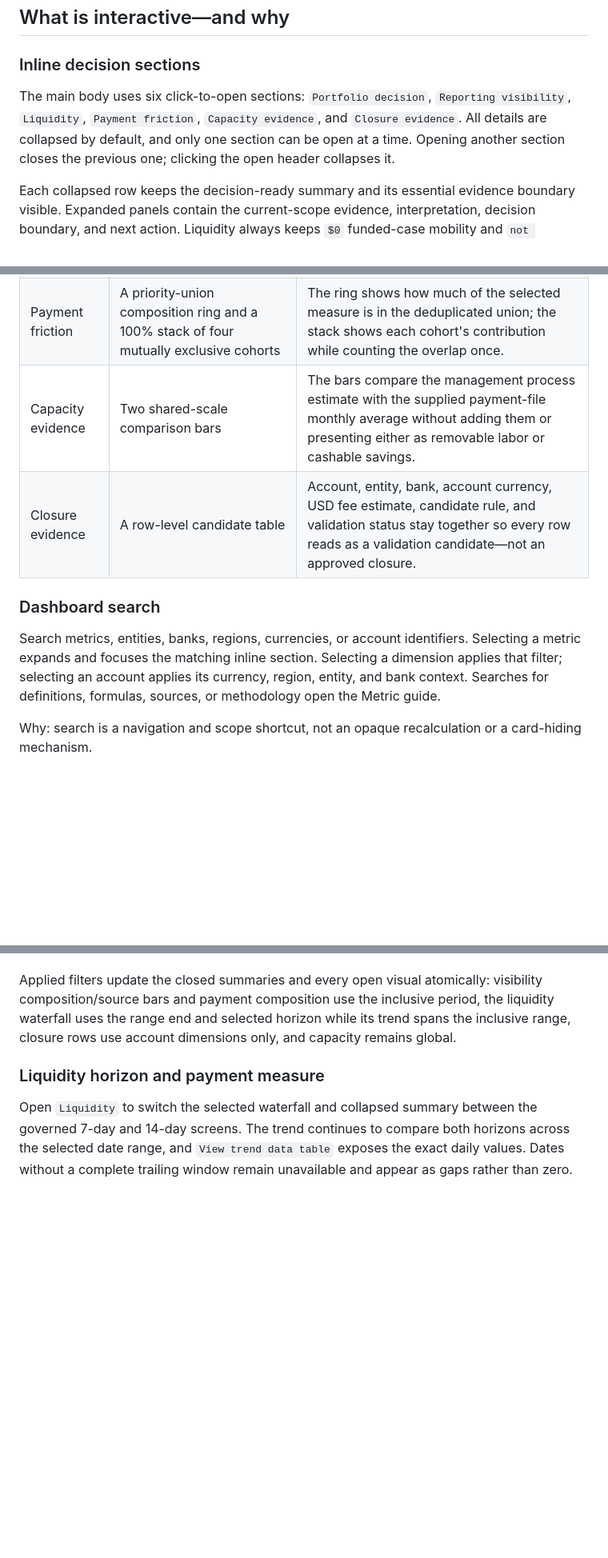
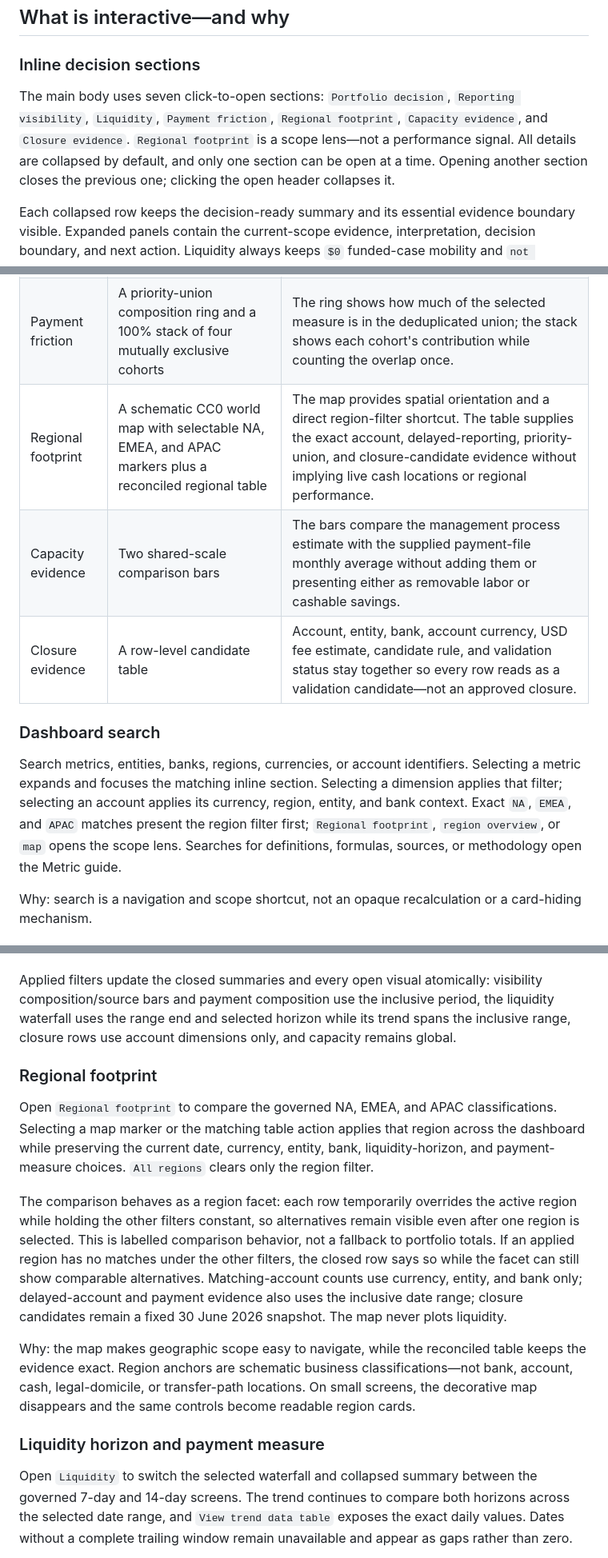
Before and after one commit to bakerzhan0404-zbh/project-northstar, a Markdown page: dashboard/README.md, 3 parts joined by grey strips. Shown at 80% size. Rendered like a GitHub page; blank space fills up the shorter version.

Commit message:
Document regional dashboard scope lens

```diff
--- a/dashboard/README.md
+++ b/dashboard/README.md
@@ -19,7 +19,7 @@ The dashboard is intentionally local and has not been deployed or pushed.
 
 ### Inline decision sections
 
-The main body uses six click-to-open sections: `Portfolio decision`, `Reporting visibility`, `Liquidity`, `Payment friction`, `Capacity evidence`, and `Closure evidence`. All details are collapsed by default, and only one section can be open at a time. Opening another section closes the previous one; clicking the open header collapses it.
+The main body uses seven click-to-open sections: `Portfolio decision`, `Reporting visibility`, `Liquidity`, `Payment friction`, `Regional footprint`, `Capacity evidence`, and `Closure evidence`. `Regional footprint` is a scope lens—not a performance signal. All details are collapsed by default, and only one section can be open at a time. Opening another section closes the previous one; clicking the open header collapses it.
 
 Each collapsed row keeps the decision-ready summary and its essential evidence boundary visible. Expanded panels contain the current-scope evidence, interpretation, decision boundary, and next action. Liquidity always keeps `$0` funded-case mobility and `not established` visible; capacity always remains labelled as an enterprise-global management estimate to which filters do not apply.
 
@@ -35,12 +35,13 @@ Reference-inspired visuals appear only after a section is opened. They translate
 | Reporting visibility | A selected-account composition ring and reporting-method exposure bars | The ring shows delayed and same-day parts of the selected account population; the bars show where source exposure sits. Both describe composition, not target attainment. |
 | Liquidity | A selected-horizon account-floor waterfall, unfilled 7-day/14-day screen lines, and an exact-value table | The waterfall makes the governed construction auditable. The lines show modeled sensitivity across supplied dates—not a forecast, surplus-cash series, or transfer authorization. |
 | Payment friction | A priority-union composition ring and a 100% stack of four mutually exclusive cohorts | The ring shows how much of the selected measure is in the deduplicated union; the stack shows each cohort's contribution while counting the overlap once. |
+| Regional footprint | A schematic CC0 world map with selectable NA, EMEA, and APAC markers plus a reconciled regional table | The map provides spatial orientation and a direct region-filter shortcut. The table supplies the exact account, delayed-reporting, priority-union, and closure-candidate evidence without implying live cash locations or regional performance. |
 | Capacity evidence | Two shared-scale comparison bars | The bars compare the management process estimate with the supplied payment-file monthly average without adding them or presenting either as removable labor or cashable savings. |
 | Closure evidence | A row-level candidate table | Account, entity, bank, account currency, USD fee estimate, candidate rule, and validation status stay together so every row reads as a validation candidate—not an approved closure. |
 
 ### Dashboard search
 
-Search metrics, entities, banks, regions, currencies, or account identifiers. Selecting a metric expands and focuses the matching inline section. Selecting a dimension applies that filter; selecting an account applies its currency, region, entity, and bank context. Searches for definitions, formulas, sources, or methodology open the Metric guide.
+Search metrics, entities, banks, regions, currencies, or account identifiers. Selecting a metric expands and focuses the matching inline section. Selecting a dimension applies that filter; selecting an account applies its currency, region, entity, and bank context. Exact `NA`, `EMEA`, and `APAC` matches present the region filter first; `Regional footprint`, `region overview`, or `map` opens the scope lens. Searches for definitions, formulas, sources, or methodology open the Metric guide.
 
 Why: search is a navigation and scope shortcut, not an opaque recalculation or a card-hiding mechanism.
 
@@ -51,6 +52,14 @@ Open `Filters` to select an inclusive date range, currency, region, entity, and
 Why: this tests whether a portfolio-level signal persists in a specific operating scope. Visibility and payments use the selected date range; liquidity uses the selected end date and its complete trailing 7/14-day window; closure candidates use account dimensions; the capacity baseline remains global.
 
 Applied filters update the closed summaries and every open visual atomically: visibility composition/source bars and payment composition use the inclusive period, the liquidity waterfall uses the range end and selected horizon while its trend spans the inclusive range, closure rows use account dimensions only, and capacity remains global.
+
+### Regional footprint
+
+Open `Regional footprint` to compare the governed NA, EMEA, and APAC classifications. Selecting a map marker or the matching table action applies that region across the dashboard while preserving the current date, currency, entity, bank, liquidity-horizon, and payment-measure choices. `All regions` clears only the region filter.
+
+The comparison behaves as a region facet: each row temporarily overrides the active region while holding the other filters constant, so alternatives remain visible even after one region is selected. This is labelled comparison behavior, not a fallback to portfolio totals. If an applied region has no matches under the other filters, the closed row says so while the facet can still show comparable alternatives. Matching-account counts use currency, entity, and bank only; delayed-account and payment evidence also uses the inclusive date range; closure candidates remain a fixed 30 June 2026 snapshot. The map never plots liquidity.
+
+Why: the map makes geographic scope easy to navigate, while the reconciled table keeps the evidence exact. Region anchors are schematic business classifications—not bank, account, cash, legal-domicile, or transfer-path locations. On small screens, the decorative map disappears and the same controls become readable region cards.
 
 ### Liquidity horizon and payment measure
 
```
Also changed, not shown: other parts of dashboard/README.md (+6 -2 lines), 1 other file.
